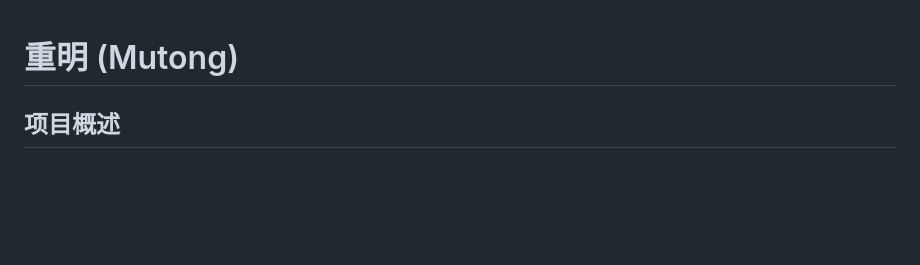
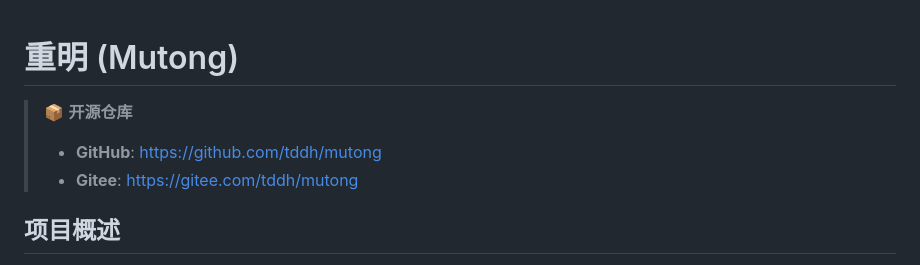
Before and after one commit to tddh/mutong, a Markdown page: README.md, the part around the change. Rendered like a GitHub page; blank space fills up the shorter version.

```diff
--- a/README.md
+++ b/README.md
@@ -1,4 +1,8 @@
 # 重明 (Mutong)
+
+> 📦 **开源仓库**
+> - **GitHub**: [https://github.com/tddh/mutong](https://github.com/tddh/mutong)
+> - **Gitee**:  [https://gitee.com/tddh/mutong](https://gitee.com/tddh/mutong)
 
 ## 项目概述
 
```
Also changed, not shown: README.en.md (+4 -0 lines).
